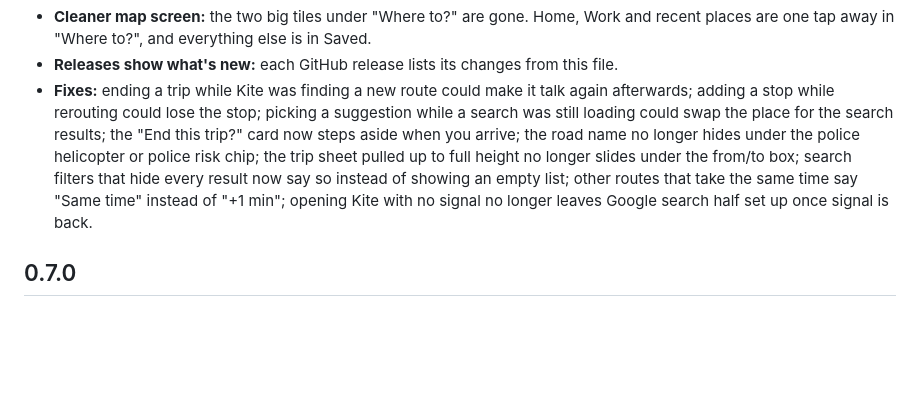
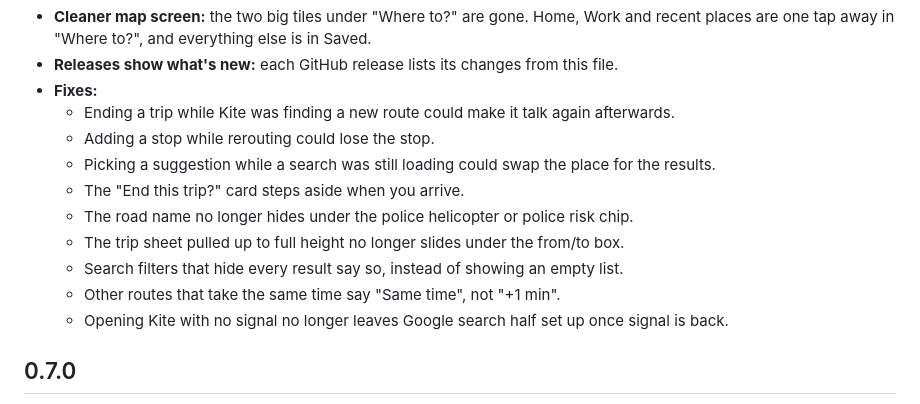
Before and after one commit to MatteoFX1/kite-maps, a Markdown page: CHANGELOG.md, the part around the change. Rendered like a GitHub page; blank space fills up the shorter version.

Commit message:
Changelog: list the 0.7.1 fixes one per line
Co-Authored-By: Claude Opus 5.5 (1M context) <noreply@anthropic.com>
Claude-Session: https://claude.ai/code/session_01JoA1RKrkr5qua8ViGqiRhB

```diff
--- a/CHANGELOG.md
+++ b/CHANGELOG.md
@@ -18,14 +18,16 @@ the middle number for big milestones.
 - **Cleaner map screen:** the two big tiles under "Where to?" are gone. Home, Work and recent
   places are one tap away in "Where to?", and everything else is in Saved.
 - **Releases show what's new:** each GitHub release lists its changes from this file.
-- **Fixes:** ending a trip while Kite was finding a new route could make it talk again
-  afterwards; adding a stop while rerouting could lose the stop; picking a suggestion while a
-  search was still loading could swap the place for the search results; the "End this trip?"
-  card now steps aside when you arrive; the road name no longer hides under the police
-  helicopter or police risk chip; the trip sheet pulled up to full height no longer slides under the
-  from/to box; search filters that hide every result now say so instead of showing an empty
-  list; other routes that take the same time say "Same time" instead of "+1 min"; opening Kite with no signal no longer leaves Google
-  search half set up once signal is back.
+- **Fixes:**
+  - Ending a trip while Kite was finding a new route could make it talk again afterwards.
+  - Adding a stop while rerouting could lose the stop.
+  - Picking a suggestion while a search was still loading could swap the place for the results.
+  - The "End this trip?" card steps aside when you arrive.
+  - The road name no longer hides under the police helicopter or police risk chip.
+  - The trip sheet pulled up to full height no longer slides under the from/to box.
+  - Search filters that hide every result say so, instead of showing an empty list.
+  - Other routes that take the same time say "Same time", not "+1 min".
+  - Opening Kite with no signal no longer leaves Google search half set up once signal is back.
 
 ## 0.7.0
 
```
